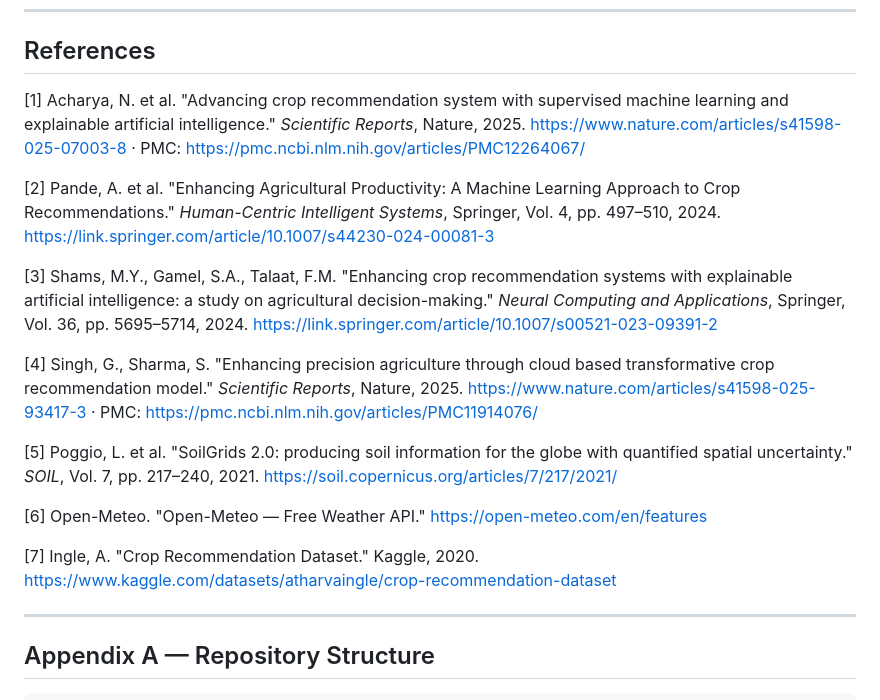
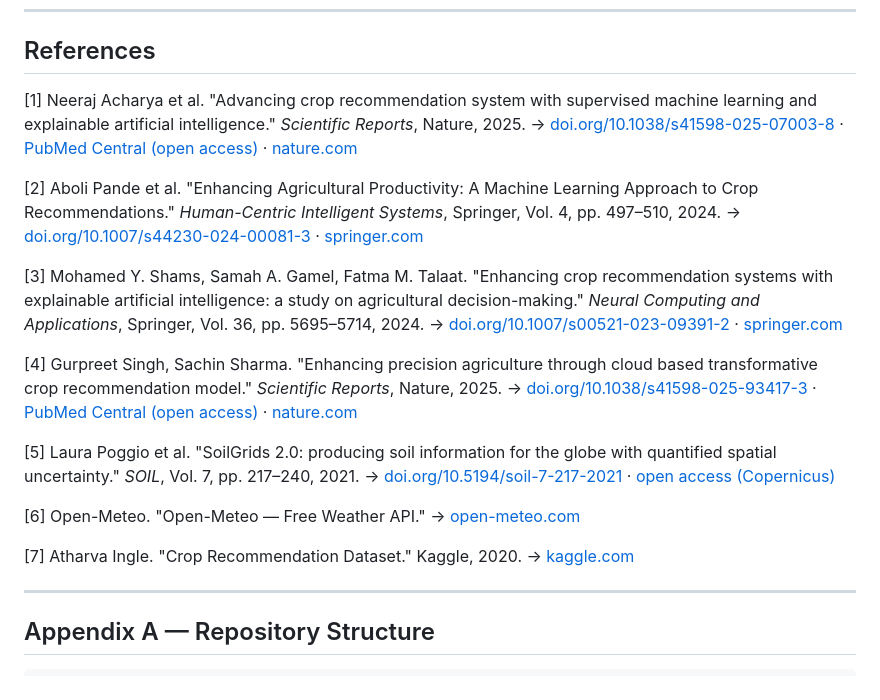
Before and after one commit to itsjustadarsh/crop-ai, a Markdown page: README.md, the part around the change. Rendered like a GitHub page.

Commit message:
with papers

```diff
--- a/README.md
+++ b/README.md
@@ -366,19 +366,24 @@ The ONNX serving strategy delivers up to 2,159× faster single inference and 827
 
 ## References
 
-[1] Acharya, N. et al. "Advancing crop recommendation system with supervised machine learning and explainable artificial intelligence." *Scientific Reports*, Nature, 2025. https://www.nature.com/articles/s41598-025-07003-8 · PMC: https://pmc.ncbi.nlm.nih.gov/articles/PMC12264067/
+[1] Neeraj Acharya et al. "Advancing crop recommendation system with supervised machine learning and explainable artificial intelligence." *Scientific Reports*, Nature, 2025.
+→ [doi.org/10.1038/s41598-025-07003-8](https://doi.org/10.1038/s41598-025-07003-8) · [PubMed Central (open access)](https://pmc.ncbi.nlm.nih.gov/articles/PMC12264067/) · [nature.com](https://www.nature.com/articles/s41598-025-07003-8)
 
-[2] Pande, A. et al. "Enhancing Agricultural Productivity: A Machine Learning Approach to Crop Recommendations." *Human-Centric Intelligent Systems*, Springer, Vol. 4, pp. 497–510, 2024. https://link.springer.com/article/10.1007/s44230-024-00081-3
+[2] Aboli Pande et al. "Enhancing Agricultural Productivity: A Machine Learning Approach to Crop Recommendations." *Human-Centric Intelligent Systems*, Springer, Vol. 4, pp. 497–510, 2024.
+→ [doi.org/10.1007/s44230-024-00081-3](https://doi.org/10.1007/s44230-024-00081-3) · [springer.com](https://link.springer.com/article/10.1007/s44230-024-00081-3)
 
-[3] Shams, M.Y., Gamel, S.A., Talaat, F.M. "Enhancing crop recommendation systems with explainable artificial intelligence: a study on agricultural decision-making." *Neural Computing and Applications*, Springer, Vol. 36, pp. 5695–5714, 2024. https://link.springer.com/article/10.1007/s00521-023-09391-2
+[3] Mohamed Y. Shams, Samah A. Gamel, Fatma M. Talaat. "Enhancing crop recommendation systems with explainable artificial intelligence: a study on agricultural decision-making." *Neural Computing and Applications*, Springer, Vol. 36, pp. 5695–5714, 2024.
+→ [doi.org/10.1007/s00521-023-09391-2](https://doi.org/10.1007/s00521-023-09391-2) · [springer.com](https://link.springer.com/article/10.1007/s00521-023-09391-2)
 
-[4] Singh, G., Sharma, S. "Enhancing precision agriculture through cloud based transformative crop recommendation model." *Scientific Reports*, Nature, 2025. https://www.nature.com/articles/s41598-025-93417-3 · PMC: https://pmc.ncbi.nlm.nih.gov/articles/PMC11914076/
+[4] Gurpreet Singh, Sachin Sharma. "Enhancing precision agriculture through cloud based transformative crop recommendation model." *Scientific Reports*, Nature, 2025.
+→ [doi.org/10.1038/s41598-025-93417-3](https://doi.org/10.1038/s41598-025-93417-3) · [PubMed Central (open access)](https://pmc.ncbi.nlm.nih.gov/articles/PMC11914076/) · [nature.com](https://www.nature.com/articles/s41598-025-93417-3)
 
-[5] Poggio, L. et al. "SoilGrids 2.0: producing soil information for the globe with quantified spatial uncertainty." *SOIL*, Vol. 7, pp. 217–240, 2021. https://soil.copernicus.org/articles/7/217/2021/
+[5] Laura Poggio et al. "SoilGrids 2.0: producing soil information for the globe with quantified spatial uncertainty." *SOIL*, Vol. 7, pp. 217–240, 2021.
+→ [doi.org/10.5194/soil-7-217-2021](https://doi.org/10.5194/soil-7-217-2021) · [open access (Copernicus)](https://soil.copernicus.org/articles/7/217/2021/)
 
-[6] Open-Meteo. "Open-Meteo — Free Weather API." https://open-meteo.com/en/features
+[6] Open-Meteo. "Open-Meteo — Free Weather API." → [open-meteo.com](https://open-meteo.com/en/features)
 
-[7] Ingle, A. "Crop Recommendation Dataset." Kaggle, 2020. https://www.kaggle.com/datasets/atharvaingle/crop-recommendation-dataset
+[7] Atharva Ingle. "Crop Recommendation Dataset." Kaggle, 2020. → [kaggle.com](https://www.kaggle.com/datasets/atharvaingle/crop-recommendation-dataset)
 
 ---
 
```
